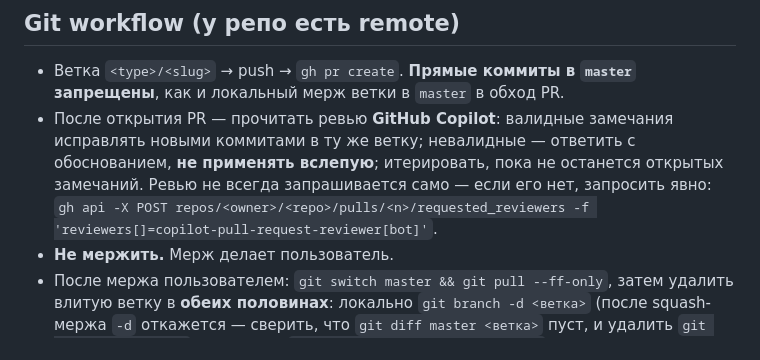
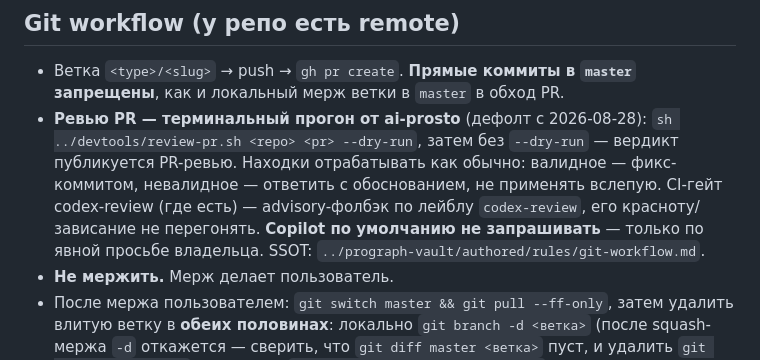
Before and after one commit to andrei-shtanakov/prograph, a Markdown page: CLAUDE.md, the part around the change. Rendered like a GitHub page.

Commit message:
docs(claude): ревью по умолчанию — терминальный прогон ai-prosto (#40)
Fleet-sync с SSOT git-workflow.md (vault#106, решение владельца
2026-08-28): вердикт PR несёт review-pr.sh от ai-prosto; Copilot по
умолчанию не запрашивается; CI-гейт — advisory-фолбэк по лейблу.

Epic: eco.codex-review-rollout

Co-authored-by: Claude Fable 5 <noreply@anthropic.com>

```diff
--- a/CLAUDE.md
+++ b/CLAUDE.md
@@ -251,11 +251,13 @@ either side only together with the other.
 
 - Ветка `<type>/<slug>` → push → `gh pr create`. **Прямые коммиты в `master`
   запрещены**, как и локальный мерж ветки в `master` в обход PR.
-- После открытия PR — прочитать ревью **GitHub Copilot**: валидные замечания исправлять
-  новыми коммитами в ту же ветку; невалидные — ответить с обоснованием, **не применять
-  вслепую**; итерировать, пока не останется открытых замечаний. Ревью не всегда
-  запрашивается само — если его нет, запросить явно:
-  `gh api -X POST repos/<owner>/<repo>/pulls/<n>/requested_reviewers -f 'reviewers[]=copilot-pull-request-reviewer[bot]'`.
+- **Ревью PR — терминальный прогон от ai-prosto** (дефолт с 2026-08-28):
+  `sh ../devtools/review-pr.sh <repo> <pr> --dry-run`, затем без `--dry-run` — вердикт публикуется
+  PR-ревью. Находки отрабатывать как обычно: валидное — фикс-коммитом,
+  невалидное — ответить с обоснованием, не применять вслепую. CI-гейт
+  codex-review (где есть) — advisory-фолбэк по лейблу `codex-review`, его
+  красноту/зависание не перегонять. **Copilot по умолчанию не запрашивать** —
+  только по явной просьбе владельца. SSOT: `../prograph-vault/authored/rules/git-workflow.md`.
 - **Не мержить.** Мерж делает пользователь.
 - После мержа пользователем: `git switch master && git pull --ff-only`, затем удалить
   влитую ветку в **обеих половинах**: локально `git branch -d <ветка>` (после squash-мержа
```
